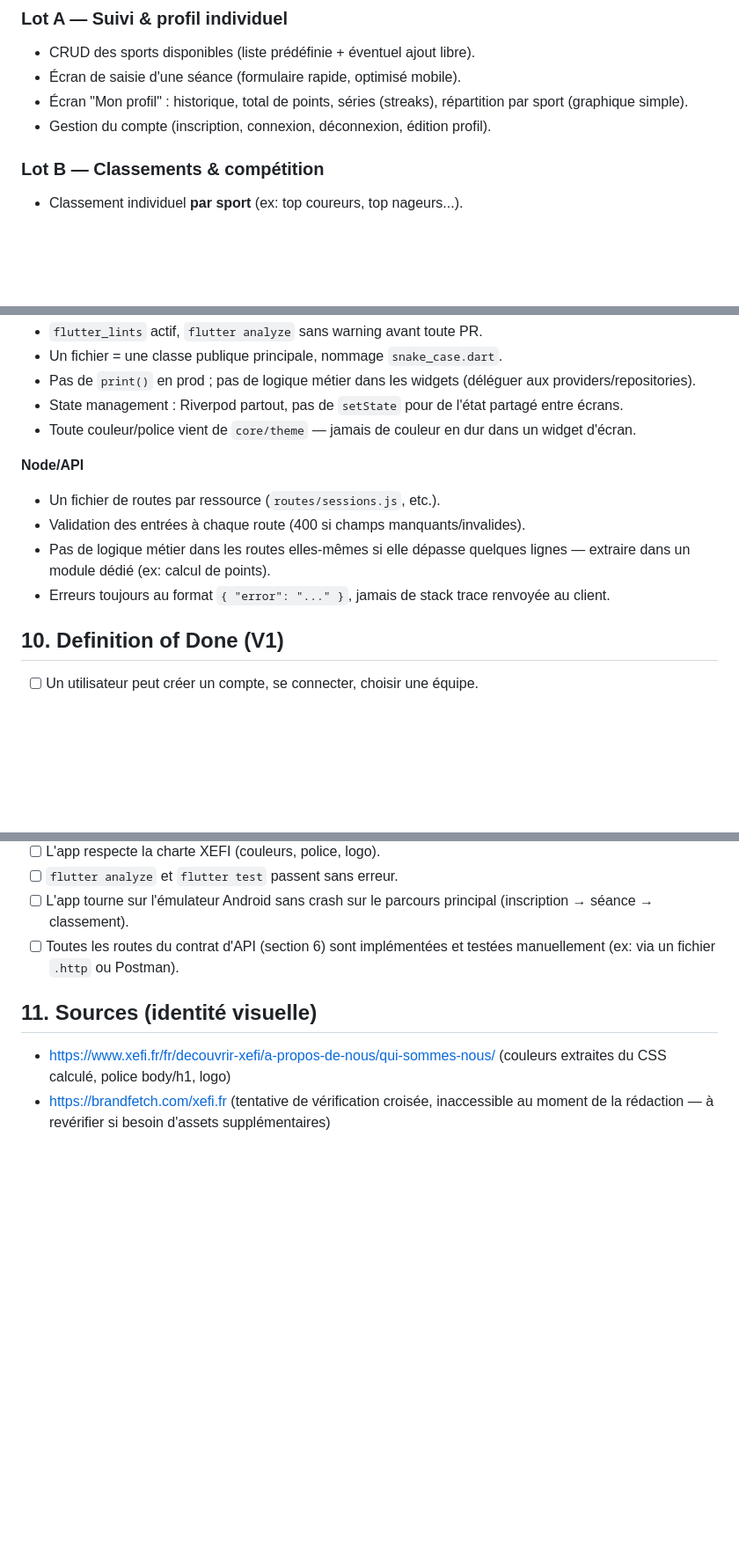
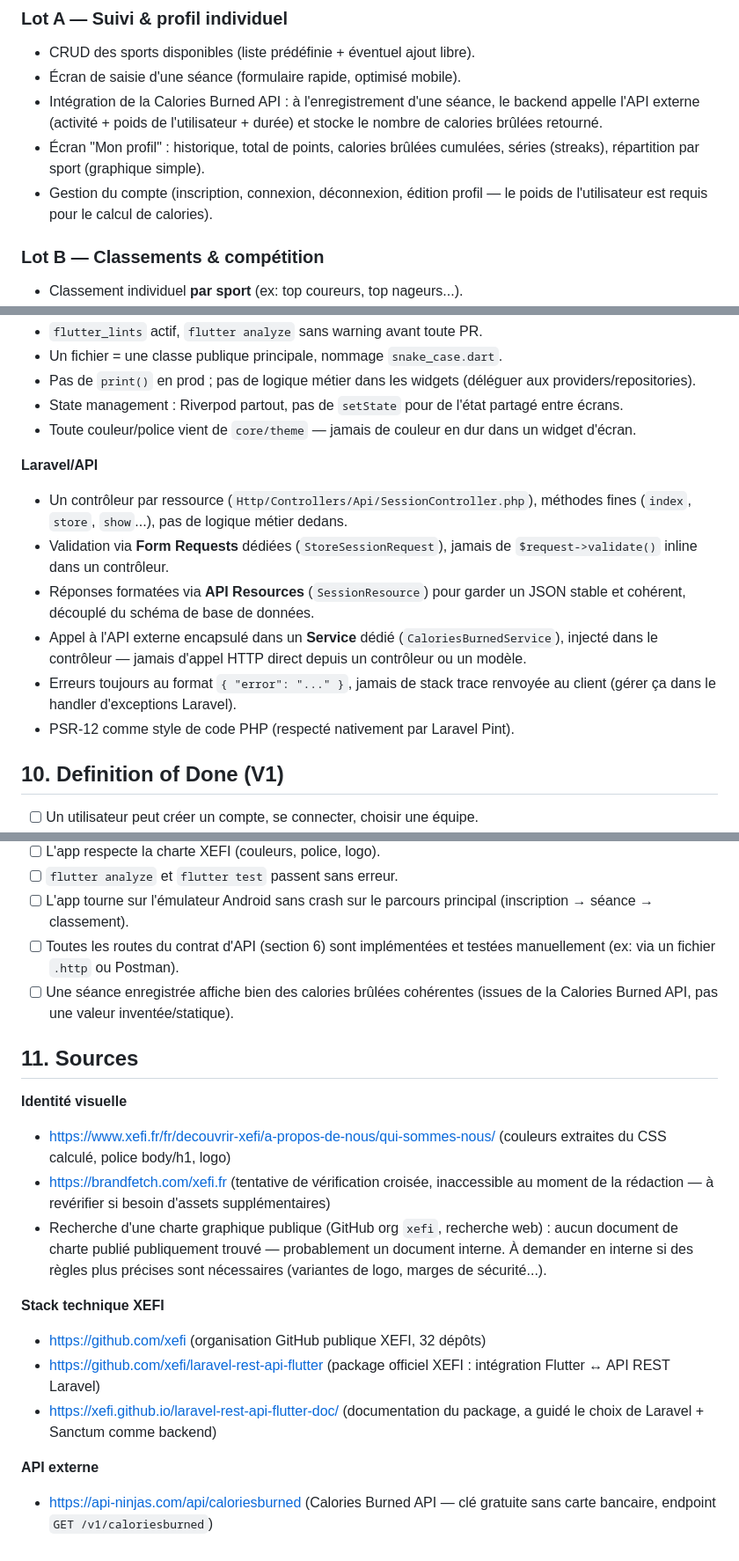
Before and after one commit to MaximeBlanco/Projet_Xefi_Sante_Sport, a Markdown page: CAHIER_DES_CHARGES.md, 3 parts joined by grey strips. Shown at 88% size. Drawn GitHub-style; blank space fills up the shorter version.

```diff
--- a/CAHIER_DES_CHARGES.md
+++ b/CAHIER_DES_CHARGES.md
@@ -50,9 +57,13 @@ Nom de travail : **XEFI Sport** (à confirmer/changer librement).
 
 - CRUD des sports disponibles (liste prédéfinie + éventuel ajout libre).
 - Écran de saisie d'une séance (formulaire rapide, optimisé mobile).
-- Écran "Mon profil" : historique, total de points, séries (streaks),
-  répartition par sport (graphique simple).
-- Gestion du compte (inscription, connexion, déconnexion, édition profil).
+- Intégration de la Calories Burned API : à l'enregistrement d'une séance,
+  le backend appelle l'API externe (activité + poids de l'utilisateur +
+  durée) et stocke le nombre de calories brûlées retourné.
+- Écran "Mon profil" : historique, total de points, calories brûlées
+  cumulées, séries (streaks), répartition par sport (graphique simple).
+- Gestion du compte (inscription, connexion, déconnexion, édition profil —
+  le poids de l'utilisateur est requis pour le calcul de calories).
 
 ### Lot B — Classements & compétition
 
@@ -254,14 +291,20 @@ Couleurs et typographies extraites directement du site officiel xefi.fr
 - Toute couleur/police vient de `core/theme` — jamais de couleur en dur
   dans un widget d'écran.
 
-**Node/API**
+**Laravel/API**
 
-- Un fichier de routes par ressource (`routes/sessions.js`, etc.).
-- Validation des entrées à chaque route (400 si champs manquants/invalides).
-- Pas de logique métier dans les routes elles-mêmes si elle dépasse
-  quelques lignes — extraire dans un module dédié (ex: calcul de points).
+- Un contrôleur par ressource (`Http/Controllers/Api/SessionController.php`),
+  méthodes fines (`index`, `store`, `show`...), pas de logique métier dedans.
+- Validation via **Form Requests** dédiées (`StoreSessionRequest`), jamais de
+  `$request->validate()` inline dans un contrôleur.
+- Réponses formatées via **API Resources** (`SessionResource`) pour garder
+  un JSON stable et cohérent, découplé du schéma de base de données.
+- Appel à l'API externe encapsulé dans un **Service** dédié
+  (`CaloriesBurnedService`), injecté dans le contrôleur — jamais d'appel
+  HTTP direct depuis un contrôleur ou un modèle.
 - Erreurs toujours au format `{ "error": "..." }`, jamais de stack trace
-  renvoyée au client.
+  renvoyée au client (gérer ça dans le handler d'exceptions Laravel).
+- PSR-12 comme style de code PHP (respecté nativement par Laravel Pint).
 
 ## 10. Definition of Done (V1)
 
@@ -275,11 +318,32 @@ Couleurs et typographies extraites directement du site officiel xefi.fr
       principal (inscription → séance → classement).
 - [ ] Toutes les routes du contrat d'API (section 6) sont implémentées et
       testées manuellement (ex: via un fichier `.http` ou Postman).
+- [ ] Une séance enregistrée affiche bien des calories brûlées cohérentes
+      (issues de la Calories Burned API, pas une valeur inventée/statique).
 
-## 11. Sources (identité visuelle)
+## 11. Sources
+
+**Identité visuelle**
 
 - https://www.xefi.fr/fr/decouvrir-xefi/a-propos-de-nous/qui-sommes-nous/
   (couleurs extraites du CSS calculé, police body/h1, logo)
 - https://brandfetch.com/xefi.fr (tentative de vérification croisée,
   inaccessible au moment de la rédaction — à revérifier si besoin d'assets
   supplémentaires)
+- Recherche d'une charte graphique publique (GitHub org `xefi`, recherche
+  web) : aucun document de charte publié publiquement trouvé — probablement
+  un document interne. À demander en interne si des règles plus précises
+  sont nécessaires (variantes de logo, marges de sécurité...).
+
+**Stack technique XEFI**
+
+- https://github.com/xefi (organisation GitHub publique XEFI, 32 dépôts)
+- https://github.com/xefi/laravel-rest-api-flutter (package officiel XEFI :
+  intégration Flutter ↔ API REST Laravel)
+- https://xefi.github.io/laravel-rest-api-flutter-doc/ (documentation du
+  package, a guidé le choix de Laravel + Sanctum comme backend)
+
+**API externe**
+
+- https://api-ninjas.com/api/caloriesburned (Calories Burned API — clé
+  gratuite sans carte bancaire, endpoint `GET /v1/caloriesburned`)
```
Also changed, not shown: other parts of CAHIER_DES_CHARGES.md (+64 -31 lines).
